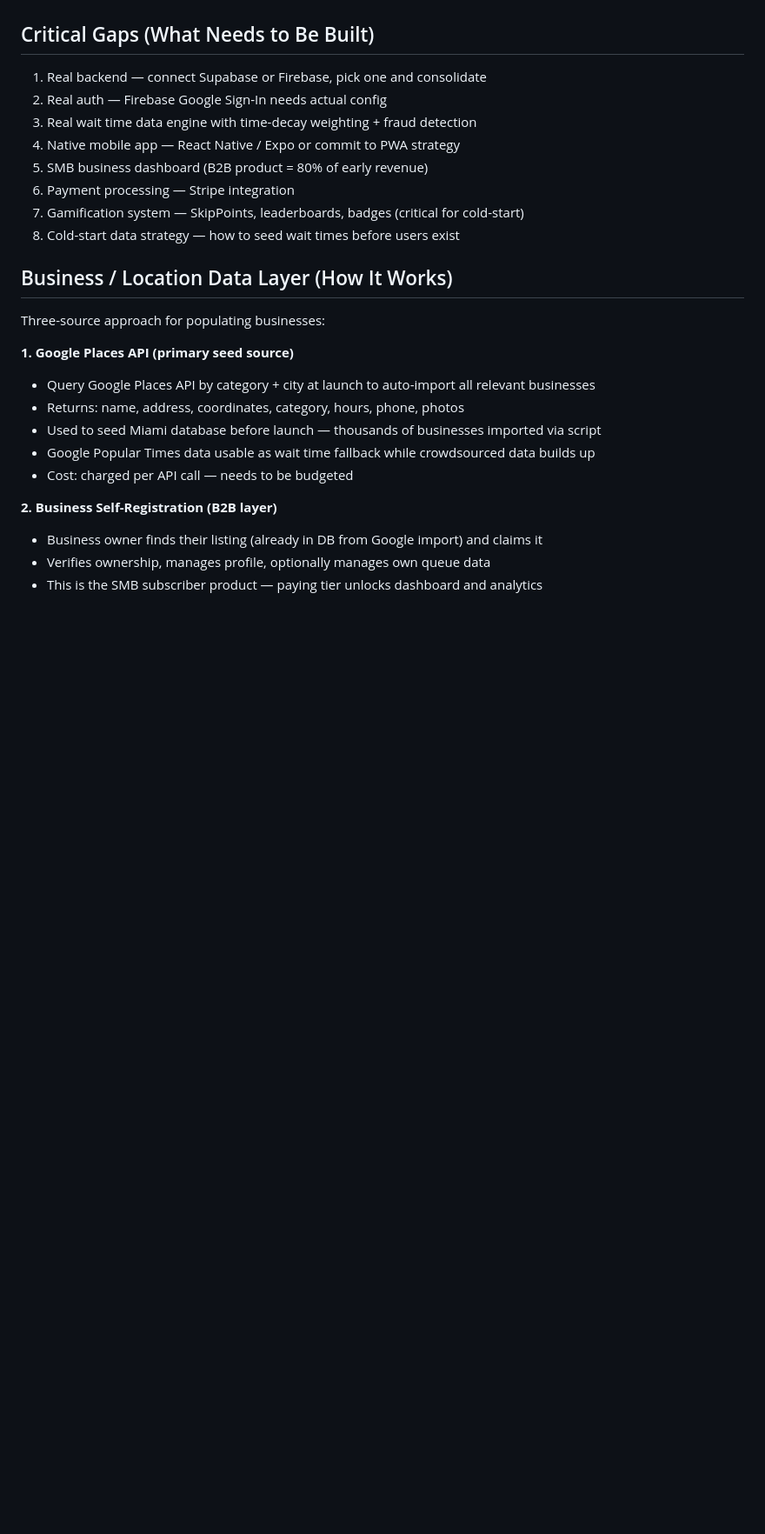
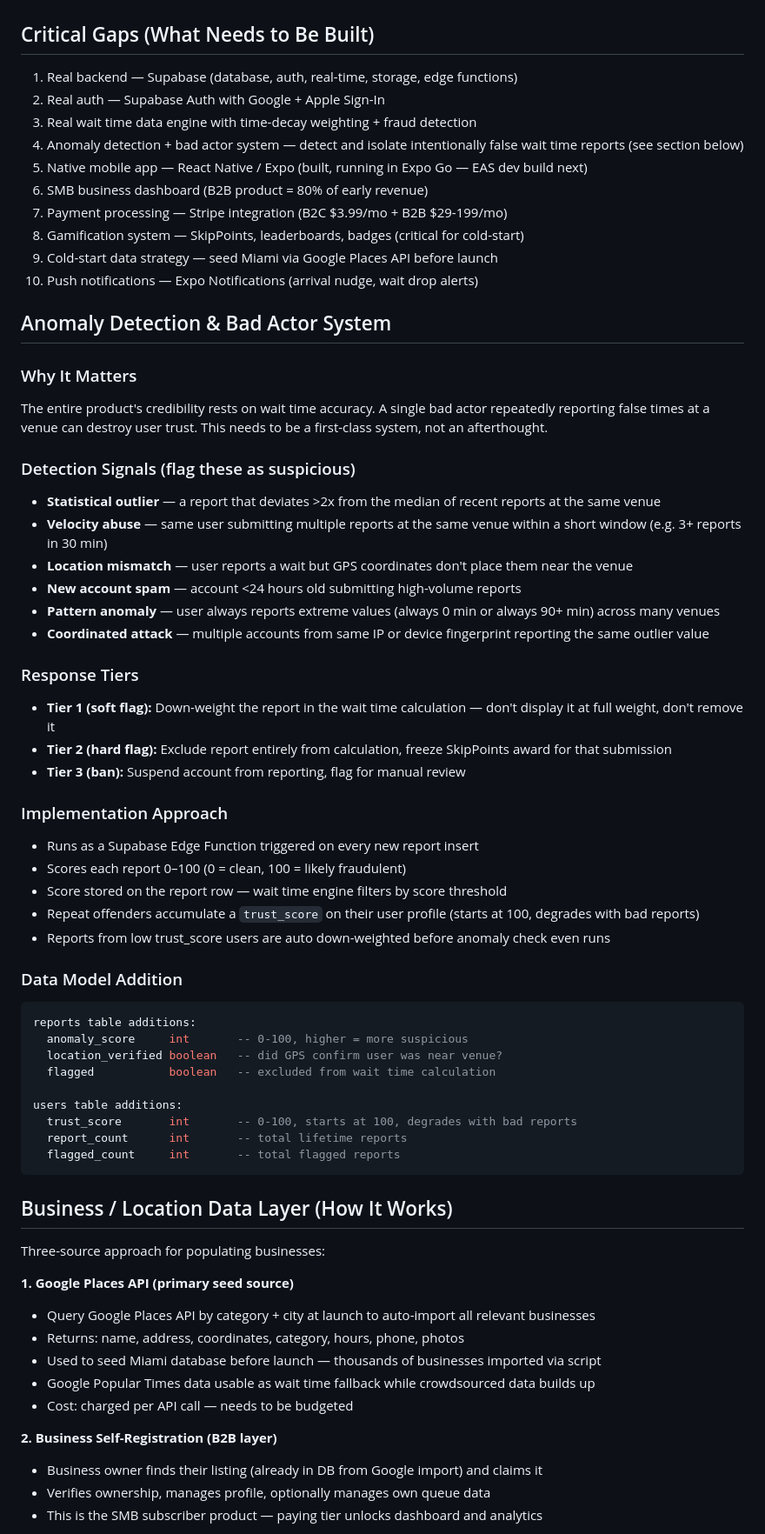
Before and after one commit to gerald-mcd/SkipTheLine-mobile, a Markdown page: CLAUDE.md, the part around the change. Shown at 87% size. Drawn GitHub-style; blank space fills up the shorter version.

Commit message:
Add anomaly detection and bad actor system to critical gaps
Co-Authored-By: Claude Sonnet 4.6 <noreply@anthropic.com>

````diff
--- a/CLAUDE.md
+++ b/CLAUDE.md
@@ -27,14 +27,54 @@ Built in Bolt.new. Tech stack:
 - **Real-time:** Simulated, not actual
 
 ## Critical Gaps (What Needs to Be Built)
-1. Real backend — connect Supabase or Firebase, pick one and consolidate
-2. Real auth — Firebase Google Sign-In needs actual config
+1. Real backend — Supabase (database, auth, real-time, storage, edge functions)
+2. Real auth — Supabase Auth with Google + Apple Sign-In
 3. Real wait time data engine with time-decay weighting + fraud detection
-4. Native mobile app — React Native / Expo or commit to PWA strategy
-5. SMB business dashboard (B2B product = 80% of early revenue)
-6. Payment processing — Stripe integration
-7. Gamification system — SkipPoints, leaderboards, badges (critical for cold-start)
-8. Cold-start data strategy — how to seed wait times before users exist
+4. Anomaly detection + bad actor system — detect and isolate intentionally false wait time reports (see section below)
+5. Native mobile app — React Native / Expo (built, running in Expo Go — EAS dev build next)
+6. SMB business dashboard (B2B product = 80% of early revenue)
+7. Payment processing — Stripe integration (B2C $3.99/mo + B2B $29-199/mo)
+8. Gamification system — SkipPoints, leaderboards, badges (critical for cold-start)
+9. Cold-start data strategy — seed Miami via Google Places API before launch
+10. Push notifications — Expo Notifications (arrival nudge, wait drop alerts)
+
+## Anomaly Detection & Bad Actor System
+
+### Why It Matters
+The entire product's credibility rests on wait time accuracy. A single bad actor repeatedly reporting false times at a venue can destroy user trust. This needs to be a first-class system, not an afterthought.
+
+### Detection Signals (flag these as suspicious)
+- **Statistical outlier** — a report that deviates >2x from the median of recent reports at the same venue
+- **Velocity abuse** — same user submitting multiple reports at the same venue within a short window (e.g. 3+ reports in 30 min)
+- **Location mismatch** — user reports a wait but GPS coordinates don't place them near the venue
+- **New account spam** — account <24 hours old submitting high-volume reports
+- **Pattern anomaly** — user always reports extreme values (always 0 min or always 90+ min) across many venues
+- **Coordinated attack** — multiple accounts from same IP or device fingerprint reporting the same outlier value
+
+### Response Tiers
+- **Tier 1 (soft flag):** Down-weight the report in the wait time calculation — don't display it at full weight, don't remove it
+- **Tier 2 (hard flag):** Exclude report entirely from calculation, freeze SkipPoints award for that submission
+- **Tier 3 (ban):** Suspend account from reporting, flag for manual review
+
+### Implementation Approach
+- Runs as a Supabase Edge Function triggered on every new report insert
+- Scores each report 0–100 (0 = clean, 100 = likely fraudulent)
+- Score stored on the report row — wait time engine filters by score threshold
+- Repeat offenders accumulate a `trust_score` on their user profile (starts at 100, degrades with bad reports)
+- Reports from low trust_score users are auto down-weighted before anomaly check even runs
+
+### Data Model Addition
+```sql
+reports table additions:
+  anomaly_score     int       -- 0-100, higher = more suspicious
+  location_verified boolean   -- did GPS confirm user was near venue?
+  flagged           boolean   -- excluded from wait time calculation
+
+users table additions:
+  trust_score       int       -- 0-100, starts at 100, degrades with bad reports
+  report_count      int       -- total lifetime reports
+  flagged_count     int       -- total flagged reports
+```
 
 ## Business / Location Data Layer (How It Works)
 
````
